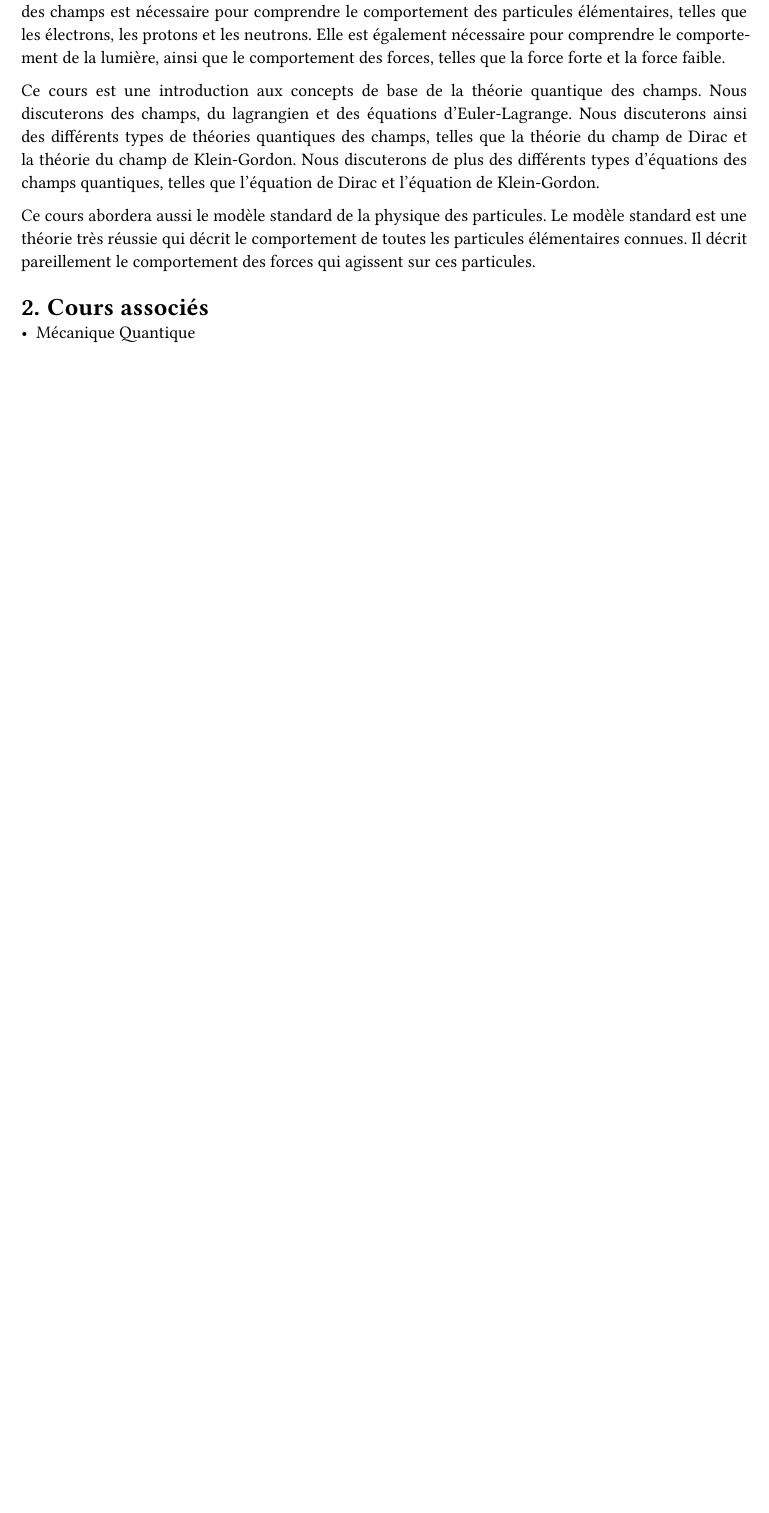
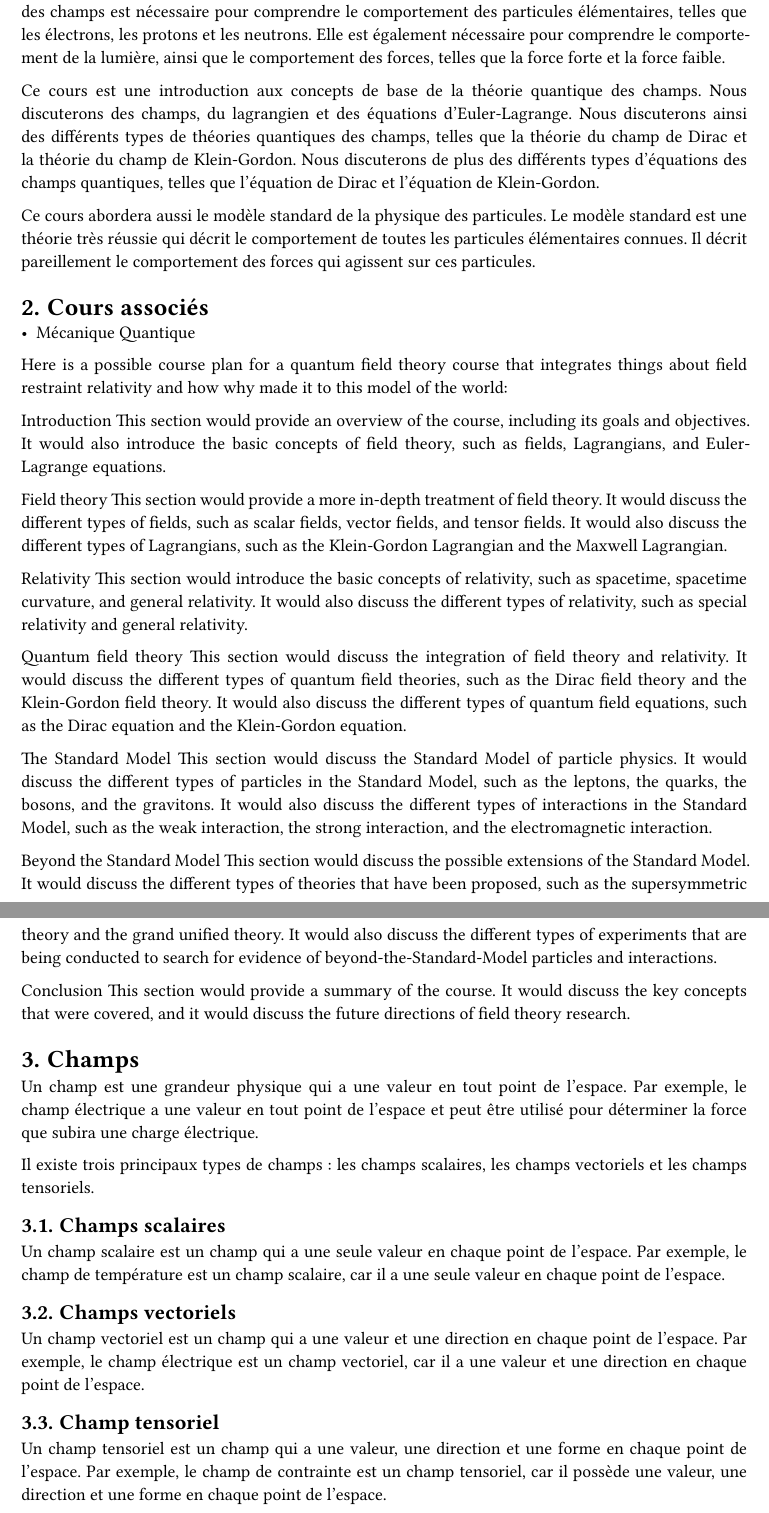
Before and after one commit to lucannez64/Notes, a Typst document (champs_quantiques.typ): part of the page before the commit and two parts of pages 1 and 2 of 3 after it, the two joined at a grey line, cut so that both start at the same text, the shorter picture padded with empty space. The pictures show the PDF file champs_quantiques.pdf that the author committed with the source.

Commit message:
Fin de journée

```diff
--- a/champs_quantiques.typ
+++ b/champs_quantiques.typ
@@ -24,3 +24,47 @@ Ce cours est une introduction aux concepts de base de la théorie quantique des
 Ce cours abordera aussi le modèle standard de la physique des particules. Le modèle standard est une théorie très réussie qui décrit le comportement de toutes les particules élémentaires connues. Il décrit pareillement le comportement des forces qui agissent sur ces particules.
 = Cours associés
 - #link("mecanique_quantique.pdf", "Mécanique Quantique")
+
+// Plan of the course:
+
+Here is a possible course plan for a quantum field theory course that integrates things about field restraint relativity and how why made it to this model of the world:
+
+Introduction
+This section would provide an overview of the course, including its goals and objectives. It would also introduce the basic concepts of field theory, such as fields, Lagrangians, and Euler-Lagrange equations.
+
+Field theory
+This section would provide a more in-depth treatment of field theory. It would discuss the different types of fields, such as scalar fields, vector fields, and tensor fields. It would also discuss the different types of Lagrangians, such as the Klein-Gordon Lagrangian and the Maxwell Lagrangian.
+
+Relativity
+This section would introduce the basic concepts of relativity, such as spacetime, spacetime curvature, and general relativity. It would also discuss the different types of relativity, such as special relativity and general relativity.
+
+Quantum field theory
+This section would discuss the integration of field theory and relativity. It would discuss the different types of quantum field theories, such as the Dirac field theory and the Klein-Gordon field theory. It would also discuss the different types of quantum field equations, such as the Dirac equation and the Klein-Gordon equation.
+
+The Standard Model
+This section would discuss the Standard Model of particle physics. It would discuss the different types of particles in the Standard Model, such as the leptons, the quarks, the bosons, and the gravitons. It would also discuss the different types of interactions in the Standard Model, such as the weak interaction, the strong interaction, and the electromagnetic interaction.
+
+Beyond the Standard Model
+This section would discuss the possible extensions of the Standard Model. It would discuss the different types of theories that have been proposed, such as the supersymmetric theory and the grand unified theory. It would also discuss the different types of experiments that are being conducted to search for evidence of beyond-the-Standard-Model particles and interactions.
+
+Conclusion
+This section would provide a summary of the course. It would discuss the key concepts that were covered, and it would discuss the future directions of field theory research.
+
+
+= Champs
+
+Un champ est une grandeur physique qui a une valeur en tout point de l'espace. Par exemple, le champ électrique a une valeur en tout point de l'espace et peut être utilisé pour déterminer la force que subira une charge électrique.
+
+Il existe trois principaux types de champs : les champs scalaires, les champs vectoriels et les champs tensoriels.
+
+== Champs scalaires
+
+Un champ scalaire est un champ qui a une seule valeur en chaque point de l'espace. Par exemple, le champ de température est un champ scalaire, car il a une seule valeur en chaque point de l'espace.
+
+== Champs vectoriels
+
+Un champ vectoriel est un champ qui a une valeur et une direction en chaque point de l'espace. Par exemple, le champ électrique est un champ vectoriel, car il a une valeur et une direction en chaque point de l'espace.
+
+== Champ tensoriel
+
+Un champ tensoriel est un champ qui a une valeur, une direction et une forme en chaque point de l'espace. Par exemple, le champ de contrainte est un champ tensoriel, car il possède une valeur, une direction et une forme en chaque point de l'espace.
```
Also changed, not shown: champs_quantiques.pdf, champs_quantiques.typ (42 more changed lines).
